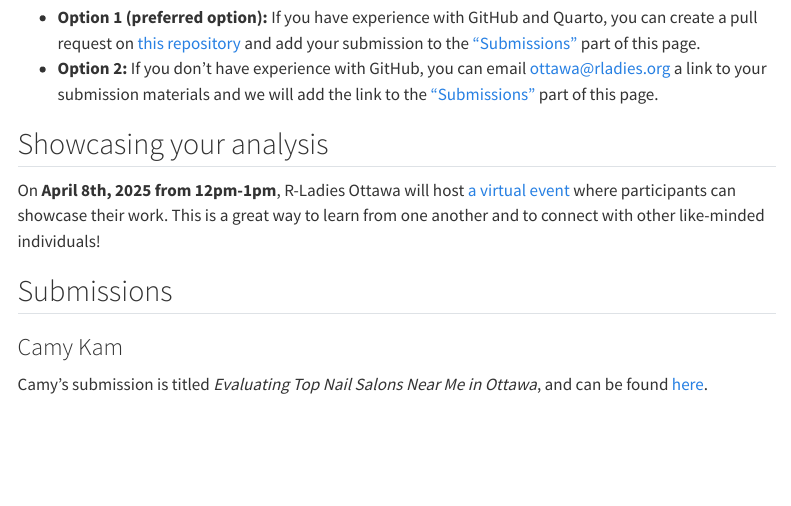
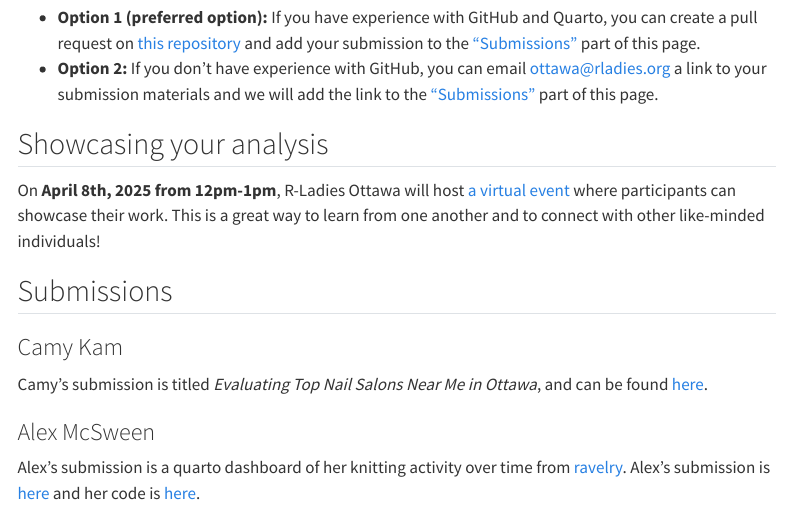
Before and after one commit to RLadies-Ottawa/RLadies-Ottawa.github.io, a Quarto document (events/2025/iwd.qmd): the page in a window 1100 px wide, from 1840 px down. Rendered offline with R 4.5, knitr and Pandoc in place of Quarto, with nearby package versions; menus at the side of the page are left out.

Commit message:
add alexs submission

```diff
--- a/events/2025/iwd.qmd
+++ b/events/2025/iwd.qmd
@@ -64,3 +64,7 @@ On **April 8th, 2025 from 12pm-1pm**, R-Ladies Ottawa will host [a virtual event
 ### Camy Kam
 
 Camy's submission is titled *Evaluating Top Nail Salons Near Me in Ottawa*, and can be found [here](https://github.com/CamyKam/Jupyter_Nail-Salons-in-Ottawa).
+
+### Alex McSween
+
+Alex's submission is a quarto dashboard of her knitting activity over time from [ravelry](https://www.ravelry.com/). Alex's submission is [here](https://alexmcsw.github.io/ravelry-in-review/) and her code is [here](https://github.com/alexmcsw/ravelry-in-review).
```
